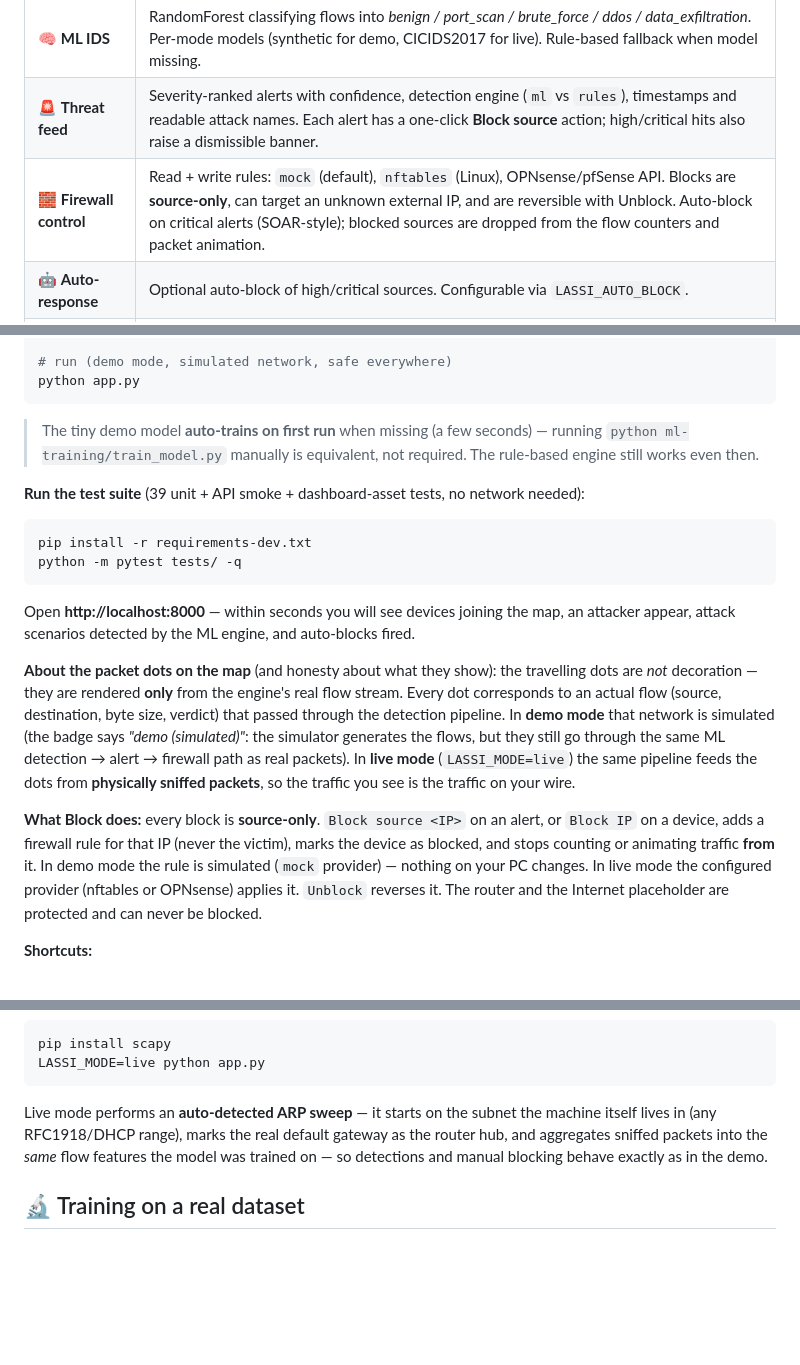
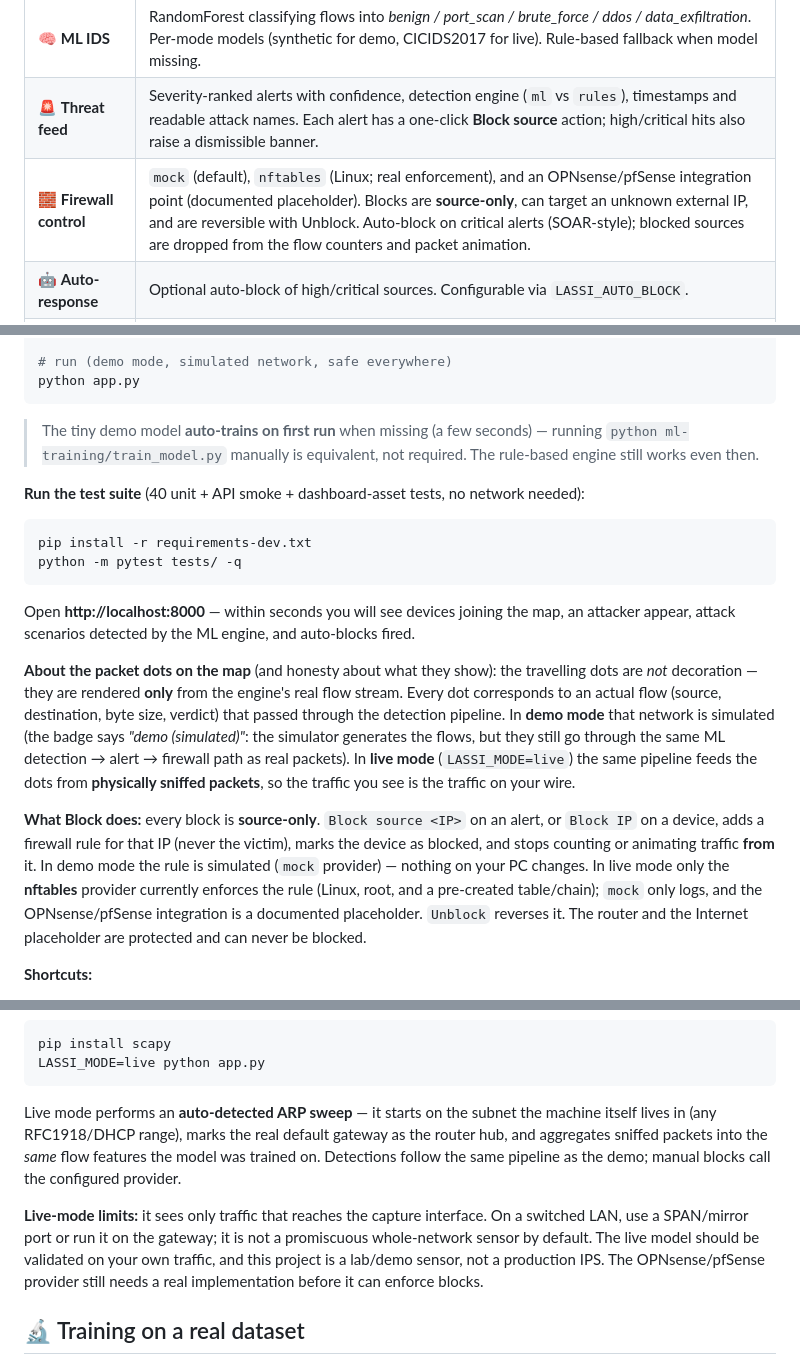
Before and after one commit to bryanherflo/lassinet, a Markdown page: README.md, 3 parts joined by grey strips. GitHub-like rendering; blank space fills up the shorter version.

Commit message:
0.4.13: document real live-mode and firewall limits

````diff
--- a/README.md
+++ b/README.md
@@ -29,7 +29,7 @@ Think of it as a mini NDR + IDS + SOAR that fits in a single Python app.
 | 📡 **Traffic capture** | Flow aggregation from a real sniffer (scapy) or a built-in simulator. Works on any subnet (10.x, 172.16.x, 192.168.x, custom CIDR via `LASSI_DEMO_NET` / `LASSI_SUBNET`). |
 | 🧠 **ML IDS** | RandomForest classifying flows into *benign / port_scan / brute_force / ddos / data_exfiltration*. Per-mode models (synthetic for demo, CICIDS2017 for live). Rule-based fallback when model missing. |
 | 🚨 **Threat feed** | Severity-ranked alerts with confidence, detection engine (`ml` vs `rules`), timestamps and readable attack names. Each alert has a one-click **Block source** action; high/critical hits also raise a dismissible banner. |
-| 🧱 **Firewall control** | Read + write rules: `mock` (default), `nftables` (Linux), OPNsense/pfSense API. Blocks are **source-only**, can target an unknown external IP, and are reversible with Unblock. Auto-block on critical alerts (SOAR-style); blocked sources are dropped from the flow counters and packet animation. |
+| 🧱 **Firewall control** | `mock` (default), `nftables` (Linux; real enforcement), and an OPNsense/pfSense integration point (documented placeholder). Blocks are **source-only**, can target an unknown external IP, and are reversible with Unblock. Auto-block on critical alerts (SOAR-style); blocked sources are dropped from the flow counters and packet animation. |
 | 🤖 **Auto-response** | Optional auto-block of high/critical sources. Configurable via `LASSI_AUTO_BLOCK`. |
 | 📜 **System log + audit trail** | Colour-coded event stream in UI **and** local JSONL log (`logs/events.jsonl`, tail via `GET /api/logs?limit=N`). The Firewall panel shows active blocks only; the log keeps the full BLOCK/ALLOW history. |
 | ⚡ **Zero config** | `pip install` → `python app.py` → open `http://localhost:8000`. Demo mode needs no privileges. Map library bundled locally — no CDN, no build step, works offline. |
@@ -48,7 +48,7 @@ python app.py
 
 > The tiny demo model **auto-trains on first run** when missing (a few seconds) — running `python ml-training/train_model.py` manually is equivalent, not required. The rule-based engine still works even then.
 
-**Run the test suite** (39 unit + API smoke + dashboard-asset tests, no network needed):
+**Run the test suite** (40 unit + API smoke + dashboard-asset tests, no network needed):
 
 ```bash
 pip install -r requirements-dev.txt
@@ -59,7 +59,7 @@ Open **http://localhost:8000** — within seconds you will see devices joining t
 
 **About the packet dots on the map** (and honesty about what they show): the travelling dots are *not* decoration — they are rendered **only** from the engine's real flow stream. Every dot corresponds to an actual flow (source, destination, byte size, verdict) that passed through the detection pipeline. In **demo mode** that network is simulated (the badge says *"demo (simulated)"*: the simulator generates the flows, but they still go through the same ML detection → alert → firewall path as real packets). In **live mode** (`LASSI_MODE=live`) the same pipeline feeds the dots from **physically sniffed packets**, so the traffic you see is the traffic on your wire.
 
-**What Block does:** every block is **source-only**. `Block source <IP>` on an alert, or `Block IP` on a device, adds a firewall rule for that IP (never the victim), marks the device as blocked, and stops counting or animating traffic **from** it. In demo mode the rule is simulated (`mock` provider) — nothing on your PC changes. In live mode the configured provider (nftables or OPNsense) applies it. `Unblock` reverses it. The router and the Internet placeholder are protected and can never be blocked.
+**What Block does:** every block is **source-only**. `Block source <IP>` on an alert, or `Block IP` on a device, adds a firewall rule for that IP (never the victim), marks the device as blocked, and stops counting or animating traffic **from** it. In demo mode the rule is simulated (`mock` provider) — nothing on your PC changes. In live mode only the **nftables** provider currently enforces the rule (Linux, root, and a pre-created table/chain); `mock` only logs, and the OPNsense/pfSense integration is a documented placeholder. `Unblock` reverses it. The router and the Internet placeholder are protected and can never be blocked.
 
 **Shortcuts:**
 - Click a node → action bar (Block/Unblock, Actions…, close)
@@ -94,7 +94,9 @@ pip install scapy
 LASSI_MODE=live python app.py
 ```
 
-Live mode performs an **auto-detected ARP sweep** — it starts on the subnet the machine itself lives in (any RFC1918/DHCP range), marks the real default gateway as the router hub, and aggregates sniffed packets into the *same* flow features the model was trained on — so detections and manual blocking behave exactly as in the demo.
+Live mode performs an **auto-detected ARP sweep** — it starts on the subnet the machine itself lives in (any RFC1918/DHCP range), marks the real default gateway as the router hub, and aggregates sniffed packets into the *same* flow features the model was trained on. Detections follow the same pipeline as the demo; manual blocks call the configured provider.
+
+**Live-mode limits:** it sees only traffic that reaches the capture interface. On a switched LAN, use a SPAN/mirror port or run it on the gateway; it is not a promiscuous whole-network sensor by default. The live model should be validated on your own traffic, and this project is a lab/demo sensor, not a production IPS. The OPNsense/pfSense provider still needs a real implementation before it can enforce blocks.
 
 ## 🔬 Training on a real dataset
 
````
Also changed, not shown: other parts of README.md (+1 -1 lines), docs/CHANGELOG.md (+9 -0 lines).
